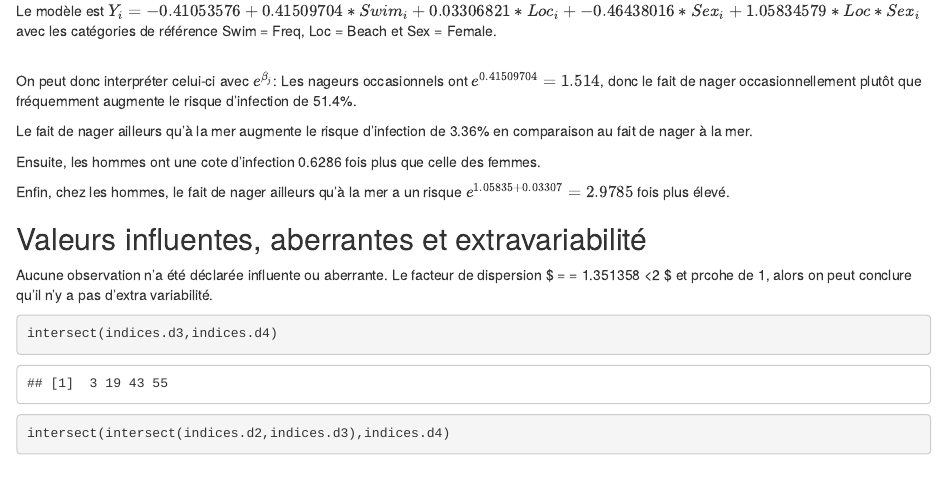
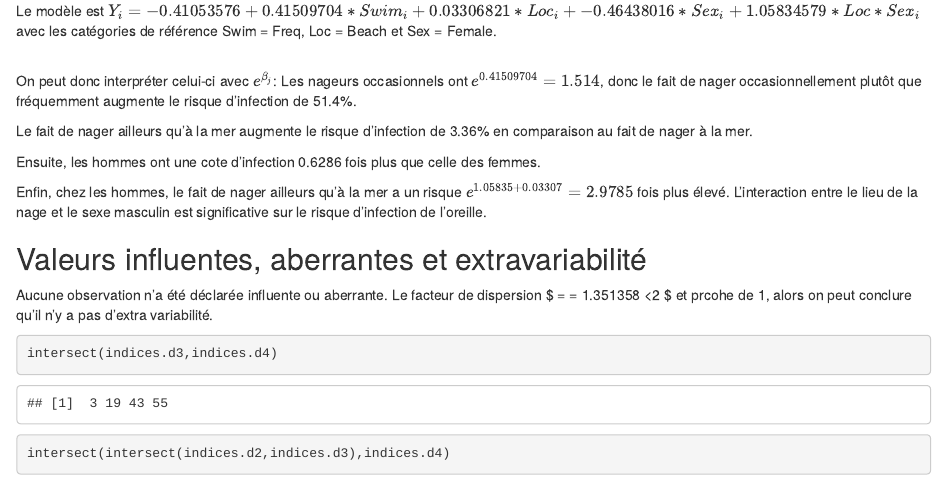
Before and after one commit to samiraa25/STT-7125, an R Markdown document (README.Rmd): the page in a window 1100 px wide, from 15040 px down. Rendered offline with R 4.5, knitr and Pandoc, with nearby package versions; some code elsewhere in the file could not run offline; common packages that the code uses without loading them are loaded.

Commit message:
Update README.Rmd
Added a note about the significant interaction between swimming location and male gender on ear infection risk.

```diff
--- a/README.Rmd
+++ b/README.Rmd
@@ -567,7 +567,7 @@ Le fait de nager ailleurs qu'à la mer augmente le risque d'infection de 3.36% e
 
 Ensuite, les hommes ont une cote d'infection 0.6286 fois plus que celle des femmes.<br>
 
-Enfin, chez les hommes, le fait de nager ailleurs qu'à la mer a un risque $e^{1.05835+0.03307} = 2.9785$ fois plus élevé.
+Enfin, chez les hommes, le fait de nager ailleurs qu'à la mer a un risque $e^{1.05835+0.03307} = 2.9785$ fois plus élevé. L'interaction entre le lieu de la nage et le sexe masculin est significative sur le risque d'infection de l'oreille.
 
 
 ## Valeurs influentes, aberrantes et extravariabilité
```
